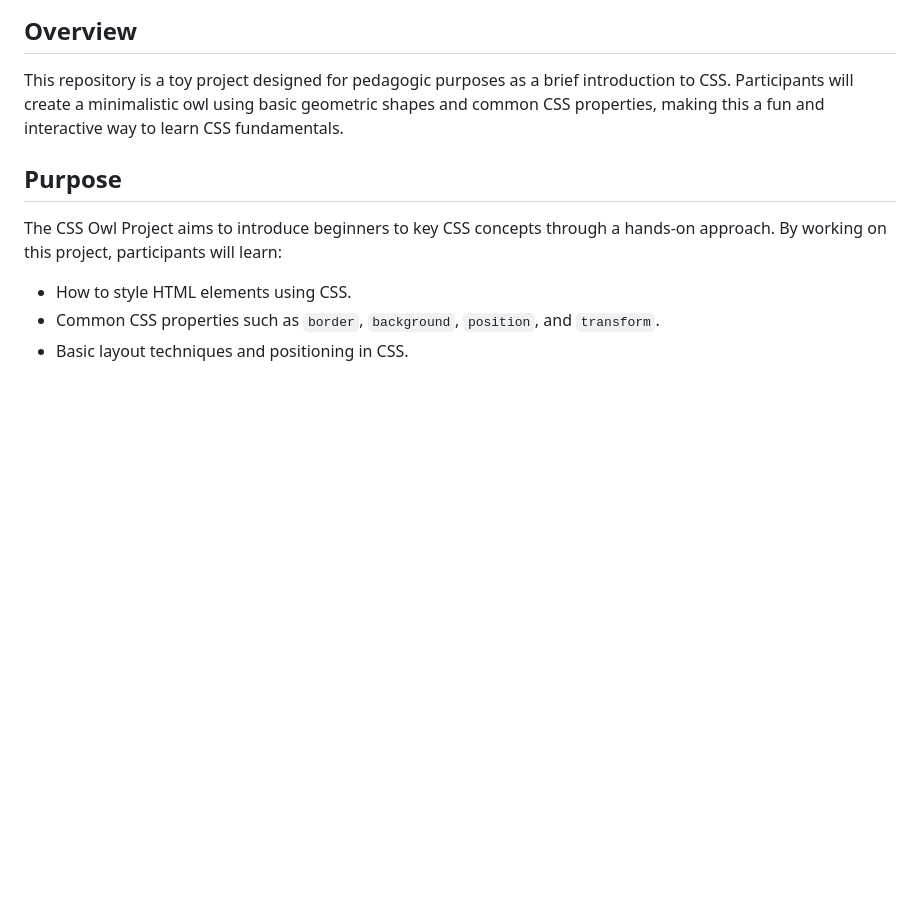
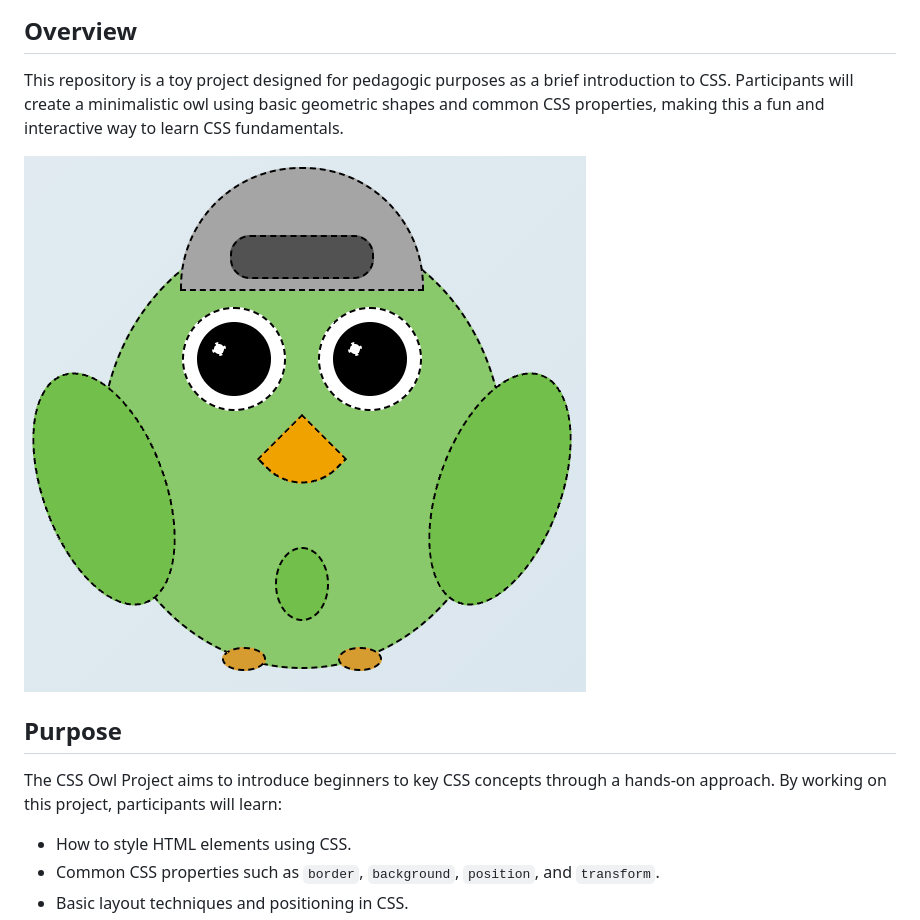
Before and after one commit to ramonAtDuo/apjc_owl, a Markdown page: README.md, the part around the change. Rendered like a GitHub page; pictures changed too: images/template.png (added); blank space fills up the shorter version.

Commit message:
Added template img to readme file

```diff
--- a/README.md
+++ b/README.md
@@ -3,6 +3,8 @@
 ## Overview
 
 This repository is a toy project designed for pedagogic purposes as a brief introduction to CSS. Participants will create a minimalistic owl using basic geometric shapes and common CSS properties, making this a fun and interactive way to learn CSS fundamentals.
+
+![Owl Image](./images/template.png)
 
 ## Purpose
 
```
